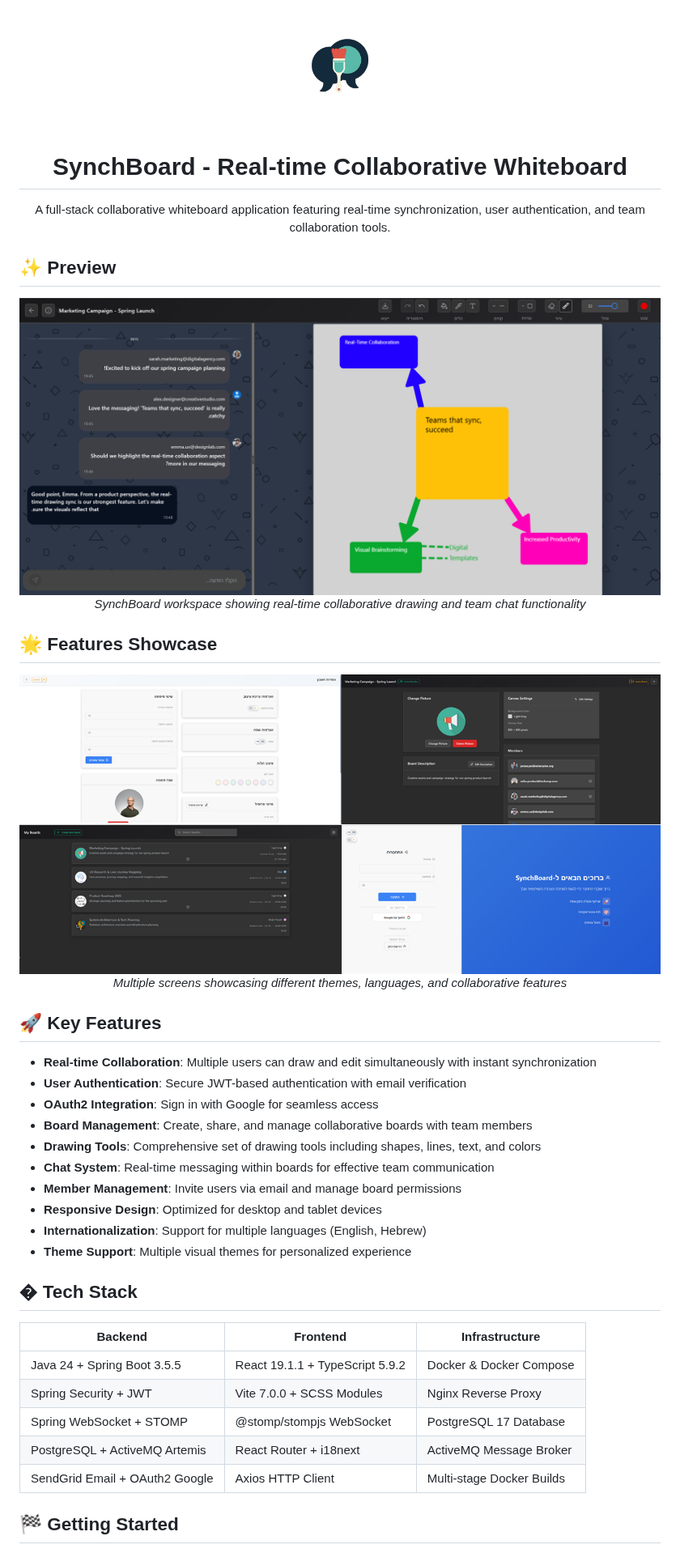
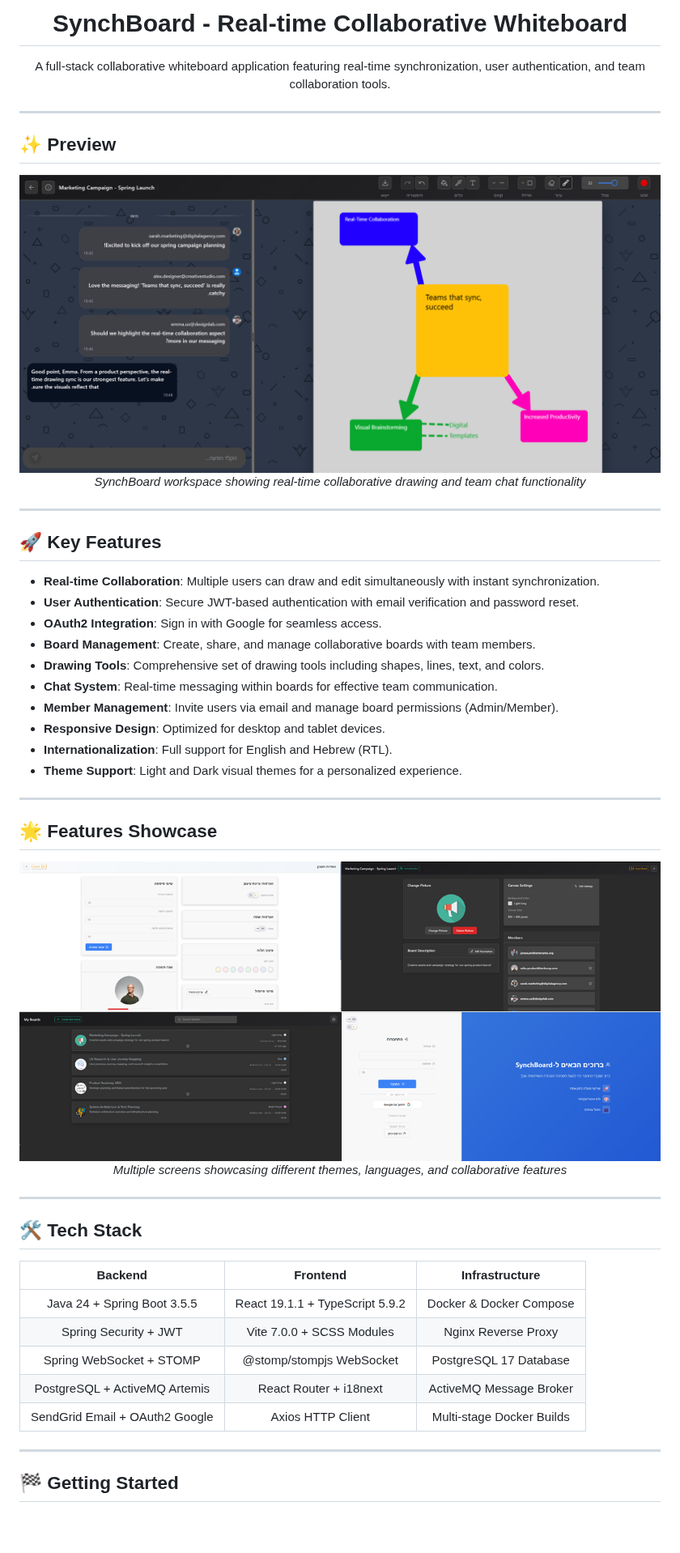
Before and after one commit to sagi-menahem/SynchBoard, a Markdown page: README.md, the part around one of its changes. Shown at 81% size. Rendered like a GitHub page; blank space fills up the shorter version.

Commit message:
docs: enhance README with improved structure, updated features, and clearer setup instructions

```diff
--- a/README.md
+++ b/README.md
@@ -1,9 +1,10 @@
 <div align="center">
-  <img src="assets/logo.png" alt="SynchBoard Logo" width="150">
   <h1>SynchBoard - Real-time Collaborative Whiteboard</h1>
   <p>A full-stack collaborative whiteboard application featuring real-time synchronization, user authentication, and team collaboration tools.</p>
 </div>
 
+---
+
 ## ✨ Preview
 
 <div align="center">
@@ -11,5 +12,22 @@
   <p><i>SynchBoard workspace showing real-time collaborative drawing and team chat functionality</i></p>
 </div>
+
+---
+
+## 🚀 Key Features
+
+- **Real-time Collaboration**: Multiple users can draw and edit simultaneously with instant synchronization.
+- **User Authentication**: Secure JWT-based authentication with email verification and password reset.
+- **OAuth2 Integration**: Sign in with Google for seamless access.
+- **Board Management**: Create, share, and manage collaborative boards with team members.
+- **Drawing Tools**: Comprehensive set of drawing tools including shapes, lines, text, and colors.
+- **Chat System**: Real-time messaging within boards for effective team communication.
+- **Member Management**: Invite users via email and manage board permissions (Admin/Member).
+- **Responsive Design**: Optimized for desktop and tablet devices.
+- **Internationalization**: Full support for English and Hebrew (RTL).
+- **Theme Support**: Light and Dark visual themes for a personalized experience.
+
+---
 
 ## 🌟 Features Showcase
 
@@ -18,28 +36,19 @@
   <p><i>Multiple screens showcasing different themes, languages, and collaborative features</i></p>
 </div>
 
-## 🚀 Key Features
+---
 
-- **Real-time Collaboration**: Multiple users can draw and edit simultaneously with instant synchronization
-- **User Authentication**: Secure JWT-based authentication with email verification
-- **OAuth2 Integration**: Sign in with Google for seamless access
-- **Board Management**: Create, share, and manage collaborative boards with team members
-- **Drawing Tools**: Comprehensive set of drawing tools including shapes, lines, text, and colors
-- **Chat System**: Real-time messaging within boards for effective team communication
-- **Member Management**: Invite users via email and manage board permissions
-- **Responsive Design**: Optimized for desktop and tablet devices
-- **Internationalization**: Support for multiple languages (English, Hebrew)
-- **Theme Support**: Multiple visual themes for personalized experience
+## 🛠️ Tech Stack
 
-## �️ Tech Stack
-
-| **Backend** | **Frontend** | **Infrastructure** |
-|-------------|--------------|-------------------|
+| Backend | Frontend | Infrastructure |
+|:-----------------------------:|:-----------------------------------:|:---------------------------:|
 | Java 24 + Spring Boot 3.5.5 | React 19.1.1 + TypeScript 5.9.2 | Docker & Docker Compose |
 | Spring Security + JWT | Vite 7.0.0 + SCSS Modules | Nginx Reverse Proxy |
 | Spring WebSocket + STOMP | @stomp/stompjs WebSocket | PostgreSQL 17 Database |
 | PostgreSQL + ActiveMQ Artemis | React Router + i18next | ActiveMQ Message Broker |
-| SendGrid Email + OAuth2 Google | Axios HTTP Client | Multi-stage Docker Builds |
+| SendGrid Email + OAuth2 Google| Axios HTTP Client | Multi-stage Docker Builds |
+
+---
 
 ## 🏁 Getting Started
 
```
Also changed, not shown: other parts of README.md (+31 -26 lines).
